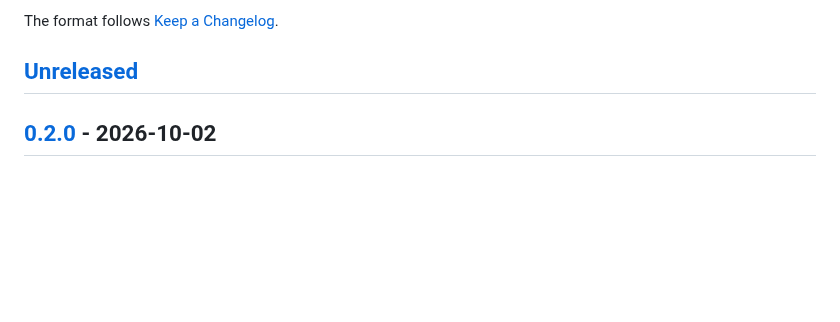
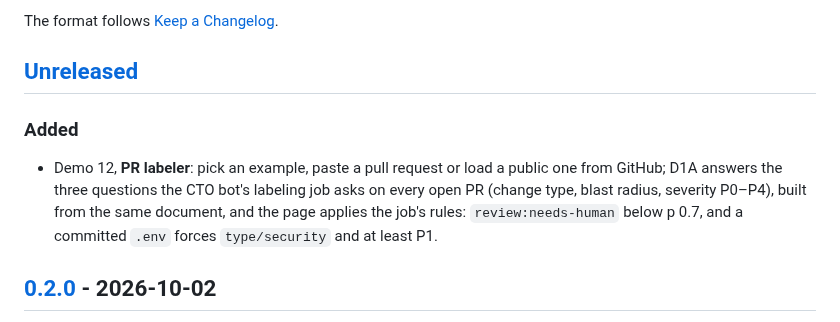
Before and after one commit to jonpol01/d1a-playground, a Markdown page: CHANGELOG.md, the part around the change. GitHub-like rendering; blank space fills up the shorter version.

```diff
--- a/CHANGELOG.md
+++ b/CHANGELOG.md
@@ -11,6 +11,13 @@ All notable changes to the D1A playground are listed here, newest first.
 The format follows [Keep a Changelog](https://keepachangelog.com/en/1.1.0/).
 
 ## [Unreleased]
+
+### Added
+
+- Demo 12, **PR labeler**: pick an example, paste a pull request or load a public one from GitHub; D1A answers the three
+  questions the CTO bot's labeling job asks on every open PR (change type, blast radius, severity P0–P4), built from the
+  same document, and the page applies the job's rules: `review:needs-human` below p 0.7, and a committed `.env` forces
+  `type/security` and at least P1.
 
 ## [0.2.0] - 2026-10-02
 
```
Also changed, not shown: README.ja.md (+7 -3 lines), README.md (+8 -3 lines), docs/gifs/en/prlabel.gif (added), docs/gifs/ja/prlabel.gif (added), 3 other files.
